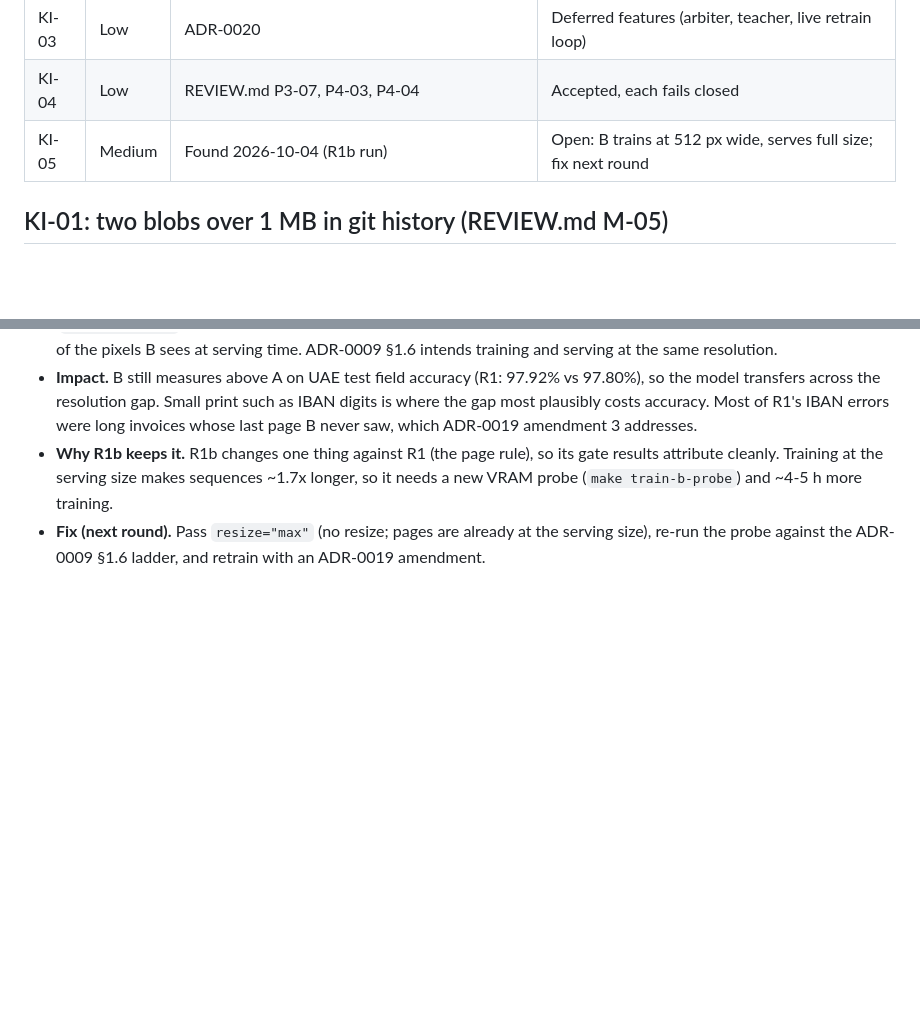
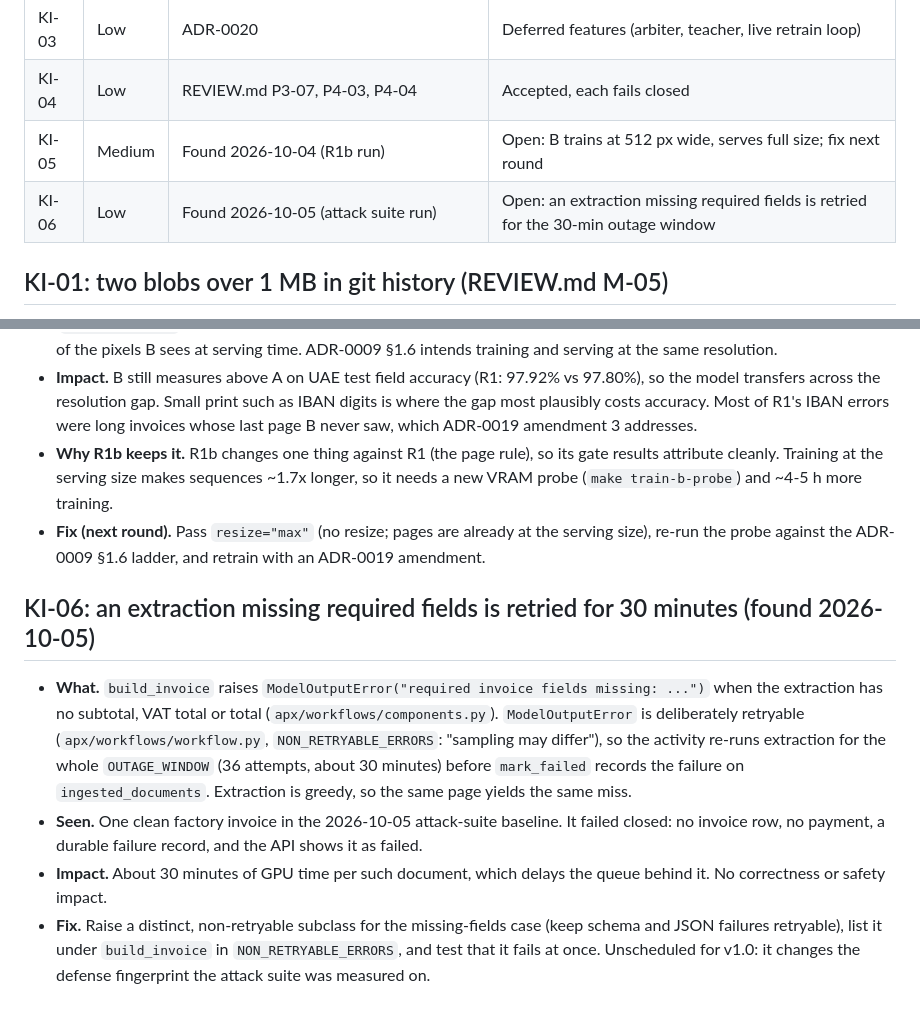
Before and after one commit to AdityaAg8/sovereign-ap-autopilot, a Markdown page: KNOWN_ISSUES.md, 2 parts joined by grey strips. Drawn GitHub-style; blank space fills up the shorter version.

Commit message:
docs(known-issues): KI-06, an extraction missing required fields is retried for the 30-min outage window (seen in the attack-suite baseline; fails closed)

```diff
--- a/KNOWN_ISSUES.md
+++ b/KNOWN_ISSUES.md
@@ -11,6 +11,7 @@ incomplete.
 | KI-03 | Low | ADR-0020 | Deferred features (arbiter, teacher, live retrain loop) |
 | KI-04 | Low | REVIEW.md P3-07, P4-03, P4-04 | Accepted, each fails closed |
 | KI-05 | Medium | Found 2026-10-04 (R1b run) | Open: B trains at 512 px wide, serves full size; fix next round |
+| KI-06 | Low | Found 2026-10-05 (attack suite run) | Open: an extraction missing required fields is retried for the 30-min outage window |
 
 ## KI-01: two blobs over 1 MB in git history (REVIEW.md M-05)
 
@@ -131,3 +132,20 @@ each pass only from workflows actually waiting in review, rotating through the c
   new VRAM probe (`make train-b-probe`) and ~4-5 h more training.
 - **Fix (next round).** Pass `resize="max"` (no resize; pages are already at the serving size),
   re-run the probe against the ADR-0009 §1.6 ladder, and retrain with an ADR-0019 amendment.
+
+## KI-06: an extraction missing required fields is retried for 30 minutes (found 2026-10-05)
+
+- **What.** `build_invoice` raises `ModelOutputError("required invoice fields missing: ...")`
+  when the extraction has no subtotal, VAT total or total (`apx/workflows/components.py`).
+  `ModelOutputError` is deliberately retryable (`apx/workflows/workflow.py`,
+  `NON_RETRYABLE_ERRORS`: "sampling may differ"), so the activity re-runs extraction for the
+  whole `OUTAGE_WINDOW` (36 attempts, about 30 minutes) before `mark_failed` records the failure
+  on `ingested_documents`. Extraction is greedy, so the same page yields the same miss.
+- **Seen.** One clean factory invoice in the 2026-10-05 attack-suite baseline. It failed
+  closed: no invoice row, no payment, a durable failure record, and the API shows it as failed.
+- **Impact.** About 30 minutes of GPU time per such document, which delays the queue behind it.
+  No correctness or safety impact.
+- **Fix.** Raise a distinct, non-retryable subclass for the missing-fields case (keep schema
+  and JSON failures retryable), list it under `build_invoice` in `NON_RETRYABLE_ERRORS`, and
+  test that it fails at once. Unscheduled for v1.0: it changes the defense fingerprint the attack
+  suite was measured on.
```
